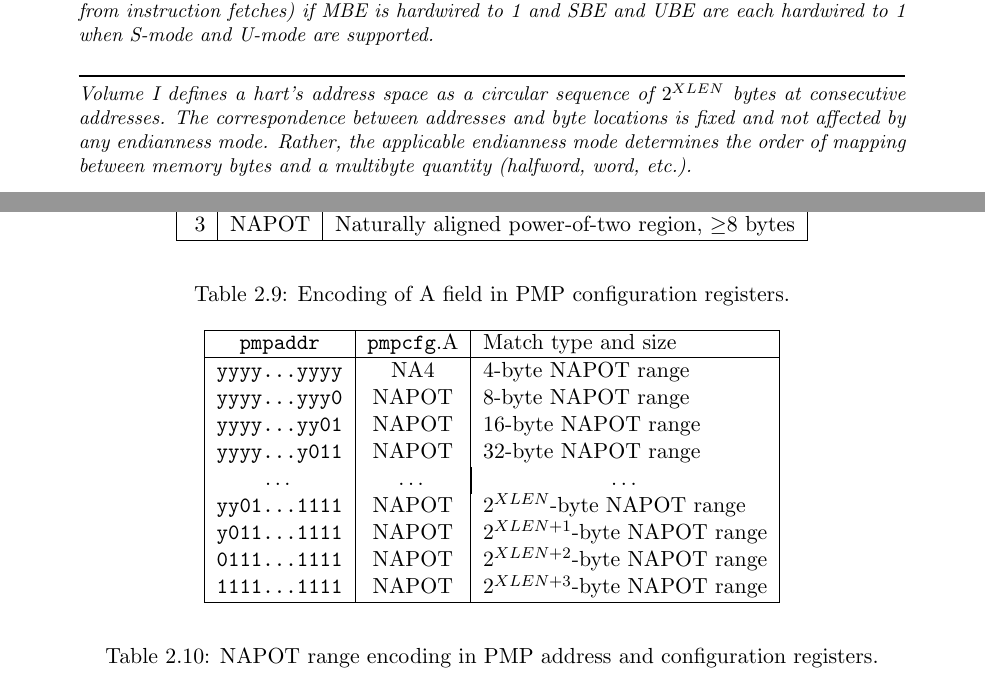
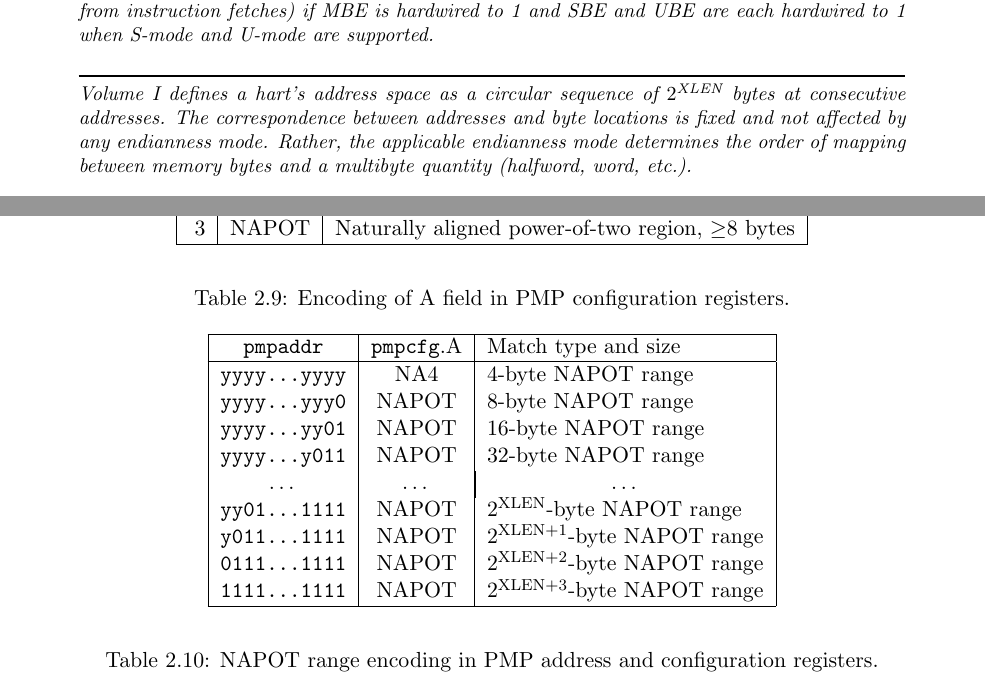
Before and after one commit to riscv/riscv-isa-manual, a LaTeX thesis (src/riscv-privileged.tex, which reads src/machine.tex): two parts of pages 36 and 67 of 129, joined at a grey line, cut so that both start at the same text. Compiled offline with pdfLaTeX.

Commit message:
Fix formatting of 2^XLEN
h/t Trond Endrestøl

```diff
--- a/src/machine.tex
+++ b/src/machine.tex
@@ -766,7 +766,7 @@ hardwired to 1 when S-mode and U-mode are supported.
 
 \begin{commentary}
 Volume I defines a hart's address space as a circular sequence of
-$2^{XLEN}$ bytes at consecutive addresses.
+$2^{\text{XLEN}}$ bytes at consecutive addresses.
 The correspondence between addresses and byte locations is fixed and not
 affected by any endianness mode.
 Rather, the applicable endianness mode determines the order of mapping
@@ -3321,10 +3321,10 @@ to encode the size of the range, as shown in Table~\ref{pmpcfg-napot}.
   \tt yyyy...yy01 & NAPOT & 16-byte NAPOT range \\
   \tt yyyy...y011 & NAPOT & 32-byte NAPOT range \\
   \multicolumn{1}{|c|}{\ldots} &  \ldots  & \multicolumn{1}{|c|}{\ldots} \\
-  \tt yy01...1111 & NAPOT & $2^{XLEN}$-byte NAPOT range \\
-  \tt y011...1111 & NAPOT & $2^{XLEN+1}$-byte NAPOT range \\
-  \tt 0111...1111 & NAPOT & $2^{XLEN+2}$-byte NAPOT range \\
-  \tt 1111...1111 & NAPOT & $2^{XLEN+3}$-byte NAPOT range \\
+  \tt yy01...1111 & NAPOT & $2^{\text{XLEN}}$-byte NAPOT range \\
+  \tt y011...1111 & NAPOT & $2^{\text{XLEN}+1}$-byte NAPOT range \\
+  \tt 0111...1111 & NAPOT & $2^{\text{XLEN}+2}$-byte NAPOT range \\
+  \tt 1111...1111 & NAPOT & $2^{\text{XLEN}+3}$-byte NAPOT range \\
   \hline
   \end{tabular}
 \end{center}
```
Also changed, not shown: src/intro.tex (+3 -3 lines), src/supervisor.tex (+1 -1 lines).
